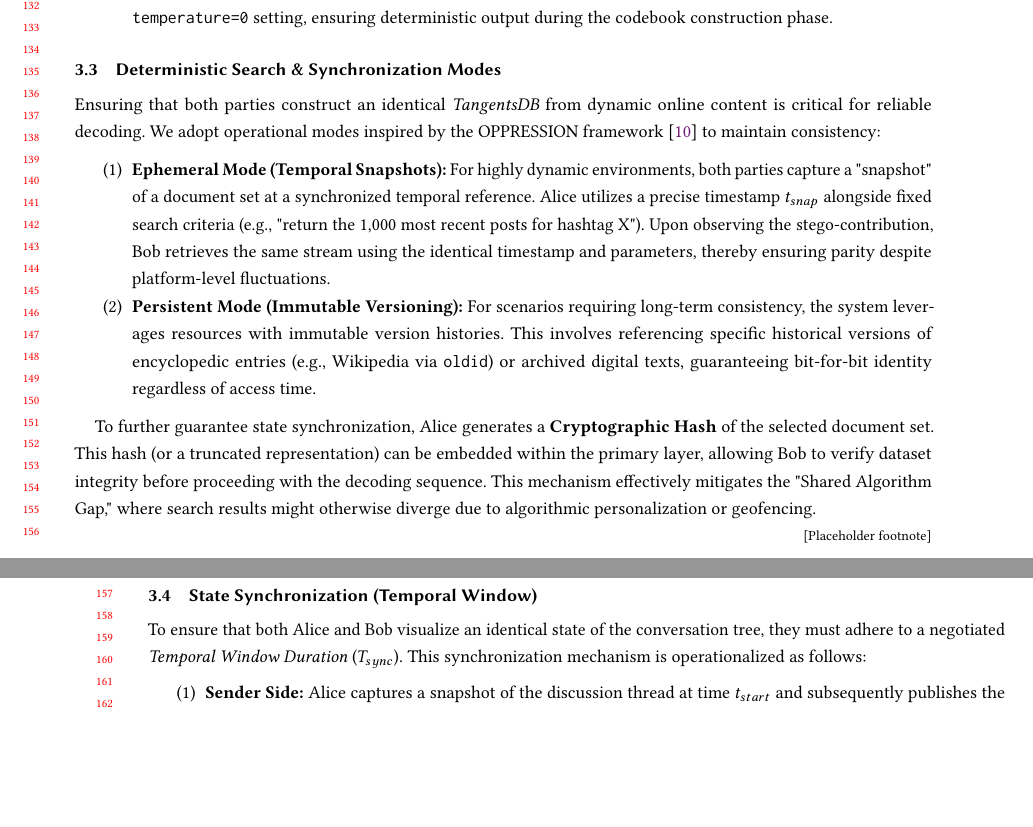
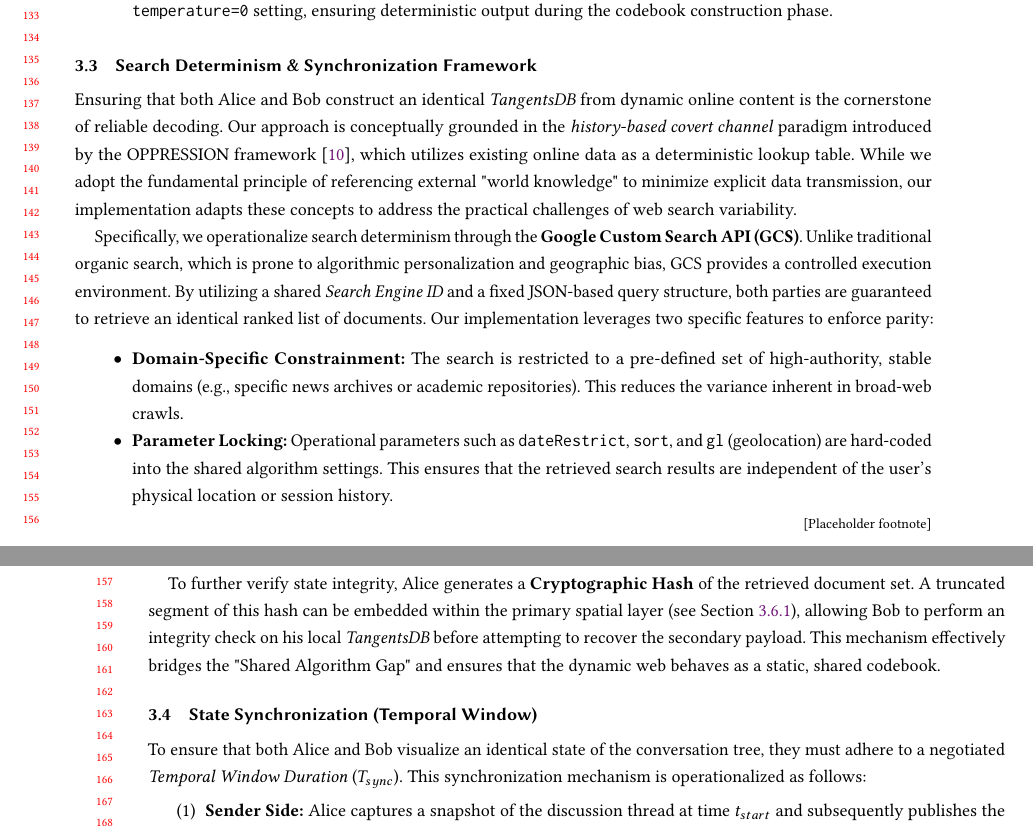
Before and after one commit to NasoohOlabi/project_paper, a LaTeX paper (stego_paper/main.tex, which reads stego_paper/sections/methodology.tex): two parts of pages 3 and 4 of 7 before the commit and two parts of pages 3 and 4 of 8 after it, joined at a grey line, cut at the place of the change, the shorter picture padded with empty space. Compiled offline with pdfLaTeX.

Commit message:
feat: Add methodology section and update gitignore to exclude LaTeX build files.

```diff
--- a/stego_paper/sections/methodology.tex
+++ b/stego_paper/sections/methodology.tex
@@ -14,15 +14,17 @@ To achieve synchronization, both the sender and receiver must maintain access to
     \item \textbf{Synchronized LLM Configuration:} Access to an identical Large Language Model (or API) with a fixed \texttt{temperature=0} setting, ensuring deterministic output during the codebook construction phase.
 \end{itemize}
 
-\subsection{Deterministic Search \& Synchronization Modes}
-Ensuring that both parties construct an identical \textit{TangentsDB} from dynamic online content is critical for reliable decoding. We adopt operational modes inspired by the OPPRESSION framework \cite{zillien2024oppression} to maintain consistency:
+\subsection{Search Determinism \& Synchronization Framework}
+\label{sec:search_determinism}
+Ensuring that both Alice and Bob construct an identical \textit{TangentsDB} from dynamic online content is the cornerstone of reliable decoding. Our approach is conceptually grounded in the \textit{history-based covert channel} paradigm introduced by the OPPRESSION framework \cite{zillien2024oppression}, which utilizes existing online data as a deterministic lookup table. While we adopt the fundamental principle of referencing external "world knowledge" to minimize explicit data transmission, our implementation adapts these concepts to address the practical challenges of web search variability.
 
-\begin{enumerate}
-    \item \textbf{Ephemeral Mode (Temporal Snapshots):} For highly dynamic environments, both parties capture a "snapshot" of a document set at a synchronized temporal reference. Alice utilizes a precise timestamp $t_{snap}$ alongside fixed search criteria (e.g., "return the 1,000 most recent posts for hashtag X"). Upon observing the stego-contribution, Bob retrieves the same stream using the identical timestamp and parameters, thereby ensuring parity despite platform-level fluctuations.
-    \item \textbf{Persistent Mode (Immutable Versioning):} For scenarios requiring long-term consistency, the system leverages resources with immutable version histories. This involves referencing specific historical versions of encyclopedic entries (e.g., Wikipedia via \texttt{oldid}) or archived digital texts, guaranteeing bit-for-bit identity regardless of access time.
-\end{enumerate}
+Specifically, we operationalize search determinism through the \textbf{Google Custom Search API (GCS)}. Unlike traditional organic search, which is prone to algorithmic personalization and geographic bias, GCS provides a controlled execution environment. By utilizing a shared \textit{Search Engine ID} and a fixed JSON-based query structure, both parties are guaranteed to retrieve an identical ranked list of documents. Our implementation leverages two specific features to enforce parity:
+\begin{itemize}
+    \item \textbf{Domain-Specific Constrainment:} The search is restricted to a pre-defined set of high-authority, stable domains (e.g., specific news archives or academic repositories). This reduces the variance inherent in broad-web crawls.
+    \item \textbf{Parameter Locking:} Operational parameters such as \texttt{dateRestrict}, \texttt{sort}, and \texttt{gl} (geolocation) are hard-coded into the shared algorithm settings. This ensures that the retrieved search results are independent of the user's physical location or session history.
+\end{itemize}
 
-To further guarantee state synchronization, Alice generates a \textbf{Cryptographic Hash} of the selected document set. This hash (or a truncated representation) can be embedded within the primary layer, allowing Bob to verify dataset integrity before proceeding with the decoding sequence. This mechanism effectively mitigates the "Shared Algorithm Gap," where search results might otherwise diverge due to algorithmic personalization or geofencing.
+To further verify state integrity, Alice generates a \textbf{Cryptographic Hash} of the retrieved document set. A truncated segment of this hash can be embedded within the primary spatial layer (see Section \ref{sec:layer1}), allowing Bob to perform an integrity check on his local \textit{TangentsDB} before attempting to recover the secondary payload. This mechanism effectively bridges the "Shared Algorithm Gap" and ensures that the dynamic web behaves as a static, shared codebook.
 
 \subsection{State Synchronization (Temporal Window)}
 To ensure that both Alice and Bob visualize an identical state of the conversation tree, they must adhere to a negotiated \textit{Temporal Window Duration} ($T_{sync}$). This synchronization mechanism is operationalized as follows:
```
Also changed, not shown: stego_paper/main.pdf, stego_paper/sections/methodology.tex (4 more changed lines), 3 other files.
